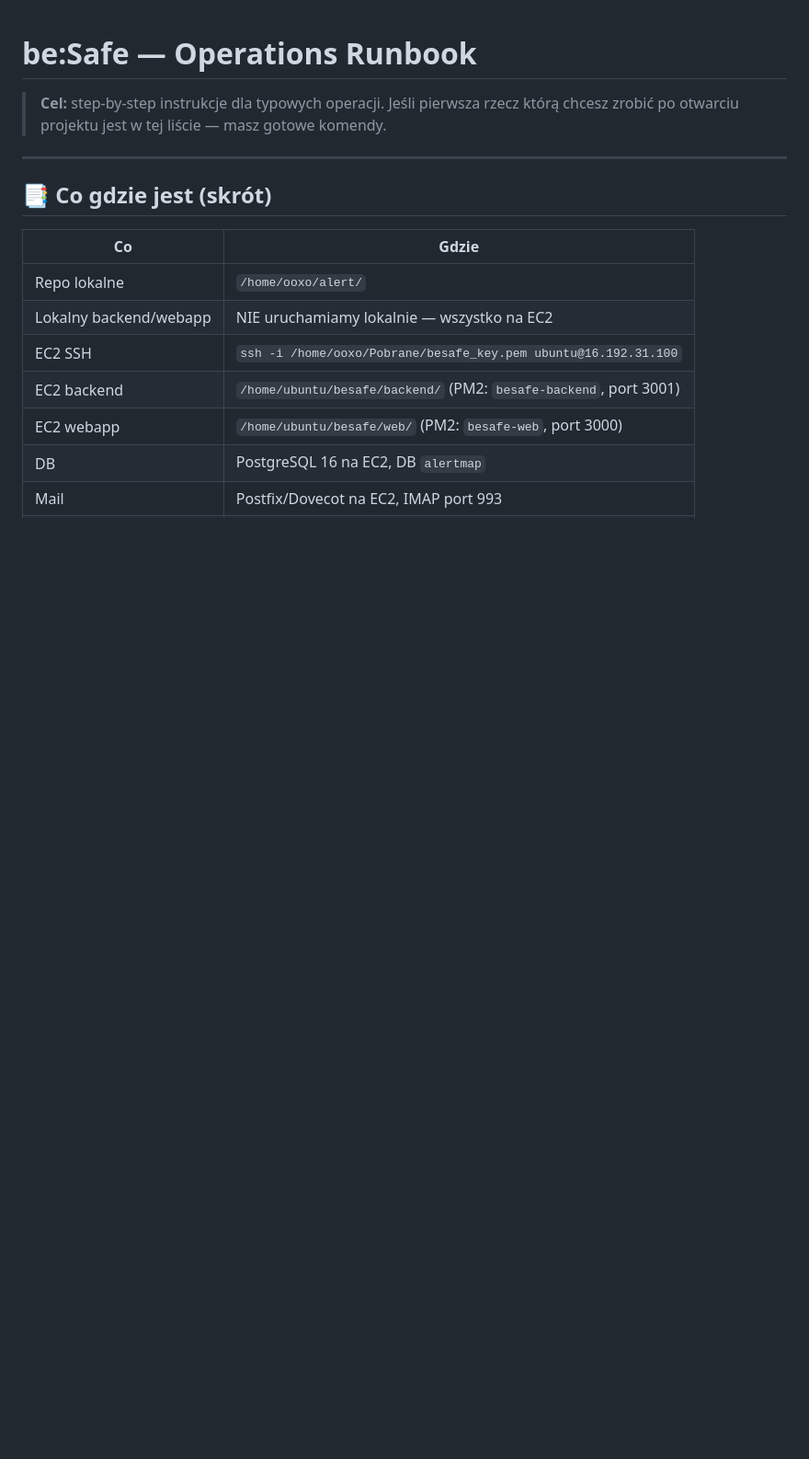
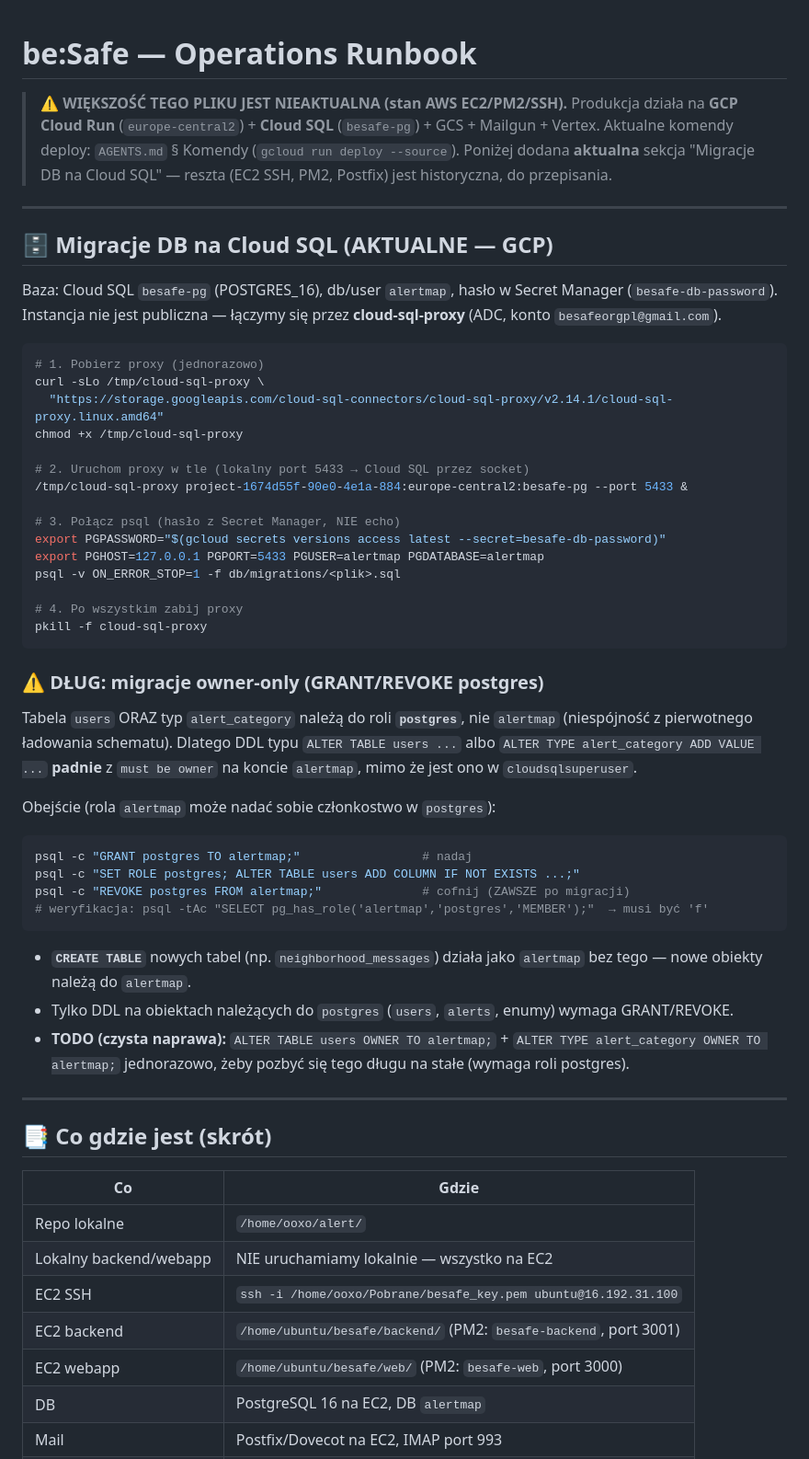
Before and after one commit to m3n3sx/be-safe, a Markdown page: docs/OPS_RUNBOOK.md, the part around the change. Shown at 92% size. GitHub-like rendering; blank space fills up the shorter version.

Commit message:
docs: Cloud SQL migration runbook (GRANT/REVOKE debt) + F08 deferral rationale
- OPS_RUNBOOK: banner nieaktualności (EC2→GCP) + sekcja migracji Cloud SQL
  przez cloud-sql-proxy, udokumentowany dług owner-only (users/alert_category
  należą do roli postgres → GRANT/REVOKE postgres TO alertmap).
- (AGENTS.md lokalnie: F08 odłożone z uzasadnieniem + kolejka zaktualizowana.)

````diff
--- a/docs/OPS_RUNBOOK.md
+++ b/docs/OPS_RUNBOOK.md
@@ -1,7 +1,58 @@
 # be:Safe — Operations Runbook
 
-> **Cel:** step-by-step instrukcje dla typowych operacji. Jeśli pierwsza rzecz
-> którą chcesz zrobić po otwarciu projektu jest w tej liście — masz gotowe komendy.
+> ⚠️ **WIĘKSZOŚĆ TEGO PLIKU JEST NIEAKTUALNA (stan AWS EC2/PM2/SSH).** Produkcja działa na
+> **GCP Cloud Run** (`europe-central2`) + **Cloud SQL** (`besafe-pg`) + GCS + Mailgun + Vertex.
+> Aktualne komendy deploy: `AGENTS.md` § Komendy (`gcloud run deploy --source`).
+> Poniżej dodana **aktualna** sekcja "Migracje DB na Cloud SQL" — reszta (EC2 SSH, PM2, Postfix)
+> jest historyczna, do przepisania.
+
+---
+
+## 🗄️ Migracje DB na Cloud SQL (AKTUALNE — GCP)
+
+Baza: Cloud SQL `besafe-pg` (POSTGRES_16), db/user `alertmap`, hasło w Secret Manager
+(`besafe-db-password`). Instancja nie jest publiczna — łączymy się przez **cloud-sql-proxy**
+(ADC, konto `besafeorgpl@gmail.com`).
+
+```bash
+# 1. Pobierz proxy (jednorazowo)
+curl -sLo /tmp/cloud-sql-proxy \
+  "https://storage.googleapis.com/cloud-sql-connectors/cloud-sql-proxy/v2.14.1/cloud-sql-proxy.linux.amd64"
+chmod +x /tmp/cloud-sql-proxy
+
+# 2. Uruchom proxy w tle (lokalny port 5433 → Cloud SQL przez socket)
+/tmp/cloud-sql-proxy project-1674d55f-90e0-4e1a-884:europe-central2:besafe-pg --port 5433 &
+
+# 3. Połącz psql (hasło z Secret Manager, NIE echo)
+export PGPASSWORD="$(gcloud secrets versions access latest --secret=besafe-db-password)"
+export PGHOST=127.0.0.1 PGPORT=5433 PGUSER=alertmap PGDATABASE=alertmap
+psql -v ON_ERROR_STOP=1 -f db/migrations/<plik>.sql
+
+# 4. Po wszystkim zabij proxy
+pkill -f cloud-sql-proxy
+```
+
+### ⚠️ DŁUG: migracje owner-only (GRANT/REVOKE postgres)
+
+Tabela `users` ORAZ typ `alert_category` należą do roli **`postgres`**, nie `alertmap`
+(niespójność z pierwotnego ładowania schematu). Dlatego DDL typu `ALTER TABLE users ...`
+albo `ALTER TYPE alert_category ADD VALUE ...` **padnie** z `must be owner` na koncie `alertmap`,
+mimo że jest ono w `cloudsqlsuperuser`.
+
+Obejście (rola `alertmap` może nadać sobie członkostwo w `postgres`):
+
+```bash
+psql -c "GRANT postgres TO alertmap;"                 # nadaj
+psql -c "SET ROLE postgres; ALTER TABLE users ADD COLUMN IF NOT EXISTS ...;"
+psql -c "REVOKE postgres FROM alertmap;"              # cofnij (ZAWSZE po migracji)
+# weryfikacja: psql -tAc "SELECT pg_has_role('alertmap','postgres','MEMBER');"  → musi być 'f'
+```
+
+- **`CREATE TABLE`** nowych tabel (np. `neighborhood_messages`) działa jako `alertmap` bez tego —
+  nowe obiekty należą do `alertmap`.
+- Tylko DDL na obiektach należących do `postgres` (`users`, `alerts`, enumy) wymaga GRANT/REVOKE.
+- **TODO (czysta naprawa):** `ALTER TABLE users OWNER TO alertmap;` + `ALTER TYPE alert_category OWNER TO alertmap;`
+  jednorazowo, żeby pozbyć się tego długu na stałe (wymaga roli postgres).
 
 ---
 
````
